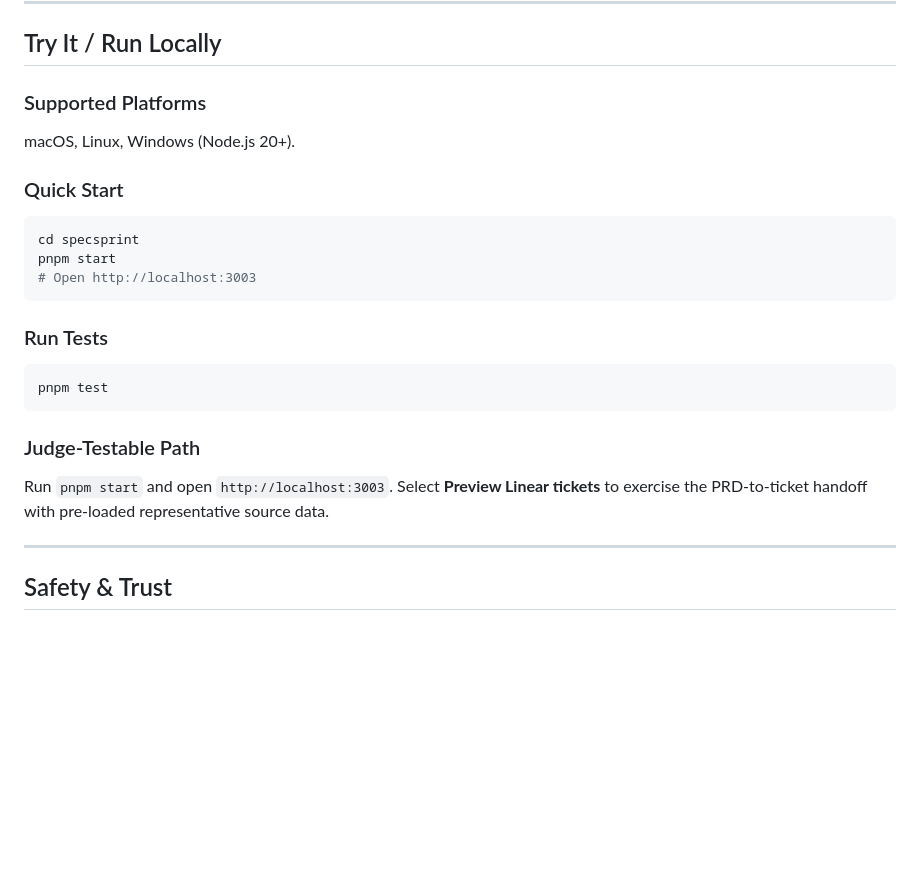
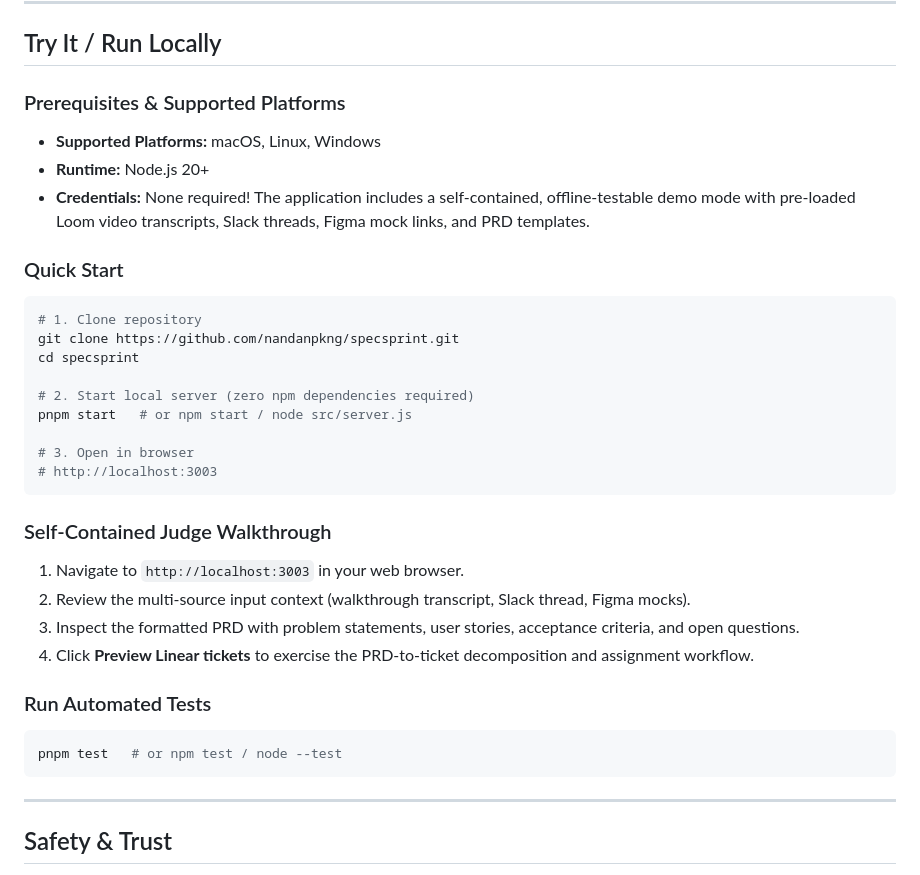
Before and after one commit to nandanpkng/specsprint, a Markdown page: README.md, the part around one of its changes. Rendered like a GitHub page; blank space fills up the shorter version.

Commit message:
Update README with self-contained judge testing instructions

````diff
--- a/README.md
+++ b/README.md
@@ -85,23 +86,35 @@ const prd = await openai.chat.completions.create({
 
 ## Try It / Run Locally
 
-### Supported Platforms
-macOS, Linux, Windows (Node.js 20+).
+### Prerequisites & Supported Platforms
+- **Supported Platforms:** macOS, Linux, Windows
+- **Runtime:** Node.js 20+
+- **Credentials:** None required! The application includes a self-contained, offline-testable demo mode with pre-loaded Loom video transcripts, Slack threads, Figma mock links, and PRD templates.
 
 ### Quick Start
+
 ```bash
+# 1. Clone repository
+git clone https://github.com/nandanpkng/specsprint.git
 cd specsprint
-pnpm start
-# Open http://localhost:3003
+
+# 2. Start local server (zero npm dependencies required)
+pnpm start   # or npm start / node src/server.js
+
+# 3. Open in browser
+# http://localhost:3003
 ```
 
-### Run Tests
+### Self-Contained Judge Walkthrough
+1. Navigate to `http://localhost:3003` in your web browser.
+2. Review the multi-source input context (walkthrough transcript, Slack thread, Figma mocks).
+3. Inspect the formatted PRD with problem statements, user stories, acceptance criteria, and open questions.
+4. Click **Preview Linear tickets** to exercise the PRD-to-ticket decomposition and assignment workflow.
+
+### Run Automated Tests
 ```bash
-pnpm test
+pnpm test   # or npm test / node --test
 ```
-
-### Judge-Testable Path
-Run `pnpm start` and open `http://localhost:3003`. Select **Preview Linear tickets** to exercise the PRD-to-ticket handoff with pre-loaded representative source data.
 
 ---
 
````
Also changed, not shown: other parts of README.md (+1 -0 lines).
